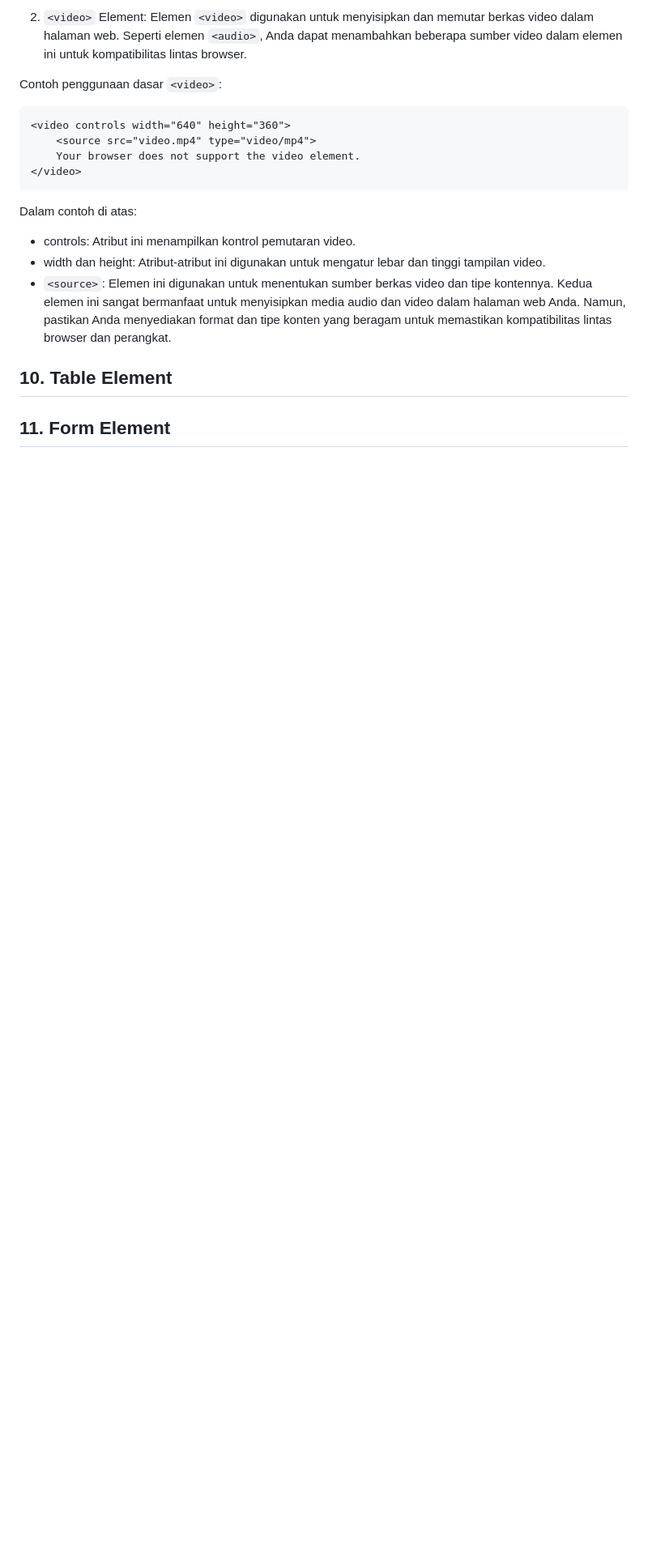
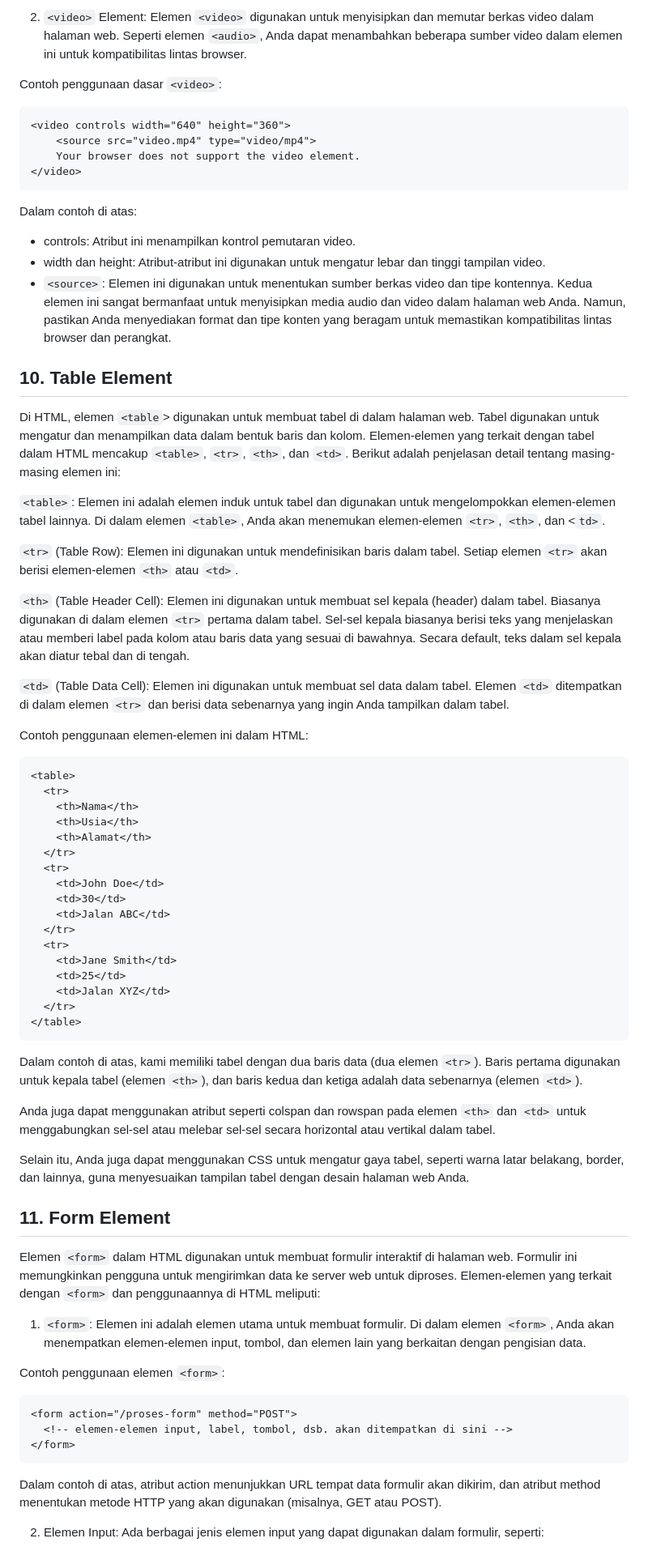
Before and after one commit to codelearnid/SI201410-Object-Oriented-Programming, a Markdown page: Module/Minggu 1/1.Zero to Hero HTML.md, the part around one of its changes. Shown at 81% size. Rendered like a GitHub page; blank space fills up the shorter version.

Commit message:
Update materi minggu ke 1 sampai Form Element

````diff
--- a/Module/Minggu 1/1.Zero to Hero HTML.md
+++ b/Module/Minggu 1/1.Zero to Hero HTML.md
@@ -526,7 +526,58 @@ Dalam contoh di atas:
 Kedua elemen ini sangat bermanfaat untuk menyisipkan media audio dan video dalam halaman web Anda. Namun, pastikan Anda menyediakan format dan tipe konten yang beragam untuk memastikan kompatibilitas lintas browser dan perangkat.
 
 
-
 ## 10. Table Element
 
+Di HTML, elemen ``<table``> digunakan untuk membuat tabel di dalam halaman web. Tabel digunakan untuk mengatur dan menampilkan data dalam bentuk baris dan kolom. Elemen-elemen yang terkait dengan tabel dalam HTML mencakup ``<table>``, ``<tr>``, ``<th>``, dan ``<td>``. Berikut adalah penjelasan detail tentang masing-masing elemen ini:
+
+``<table>``: Elemen ini adalah elemen induk untuk tabel dan digunakan untuk mengelompokkan elemen-elemen tabel lainnya. Di dalam elemen ``<table>``, Anda akan menemukan elemen-elemen ``<tr>``, ``<th>``, dan <``td>``.
+
+``<tr>`` (Table Row): Elemen ini digunakan untuk mendefinisikan baris dalam tabel. Setiap elemen ``<tr>`` akan berisi elemen-elemen ``<th>`` atau ``<td>``.
+
+``<th>`` (Table Header Cell): Elemen ini digunakan untuk membuat sel kepala (header) dalam tabel. Biasanya digunakan di dalam elemen ``<tr>`` pertama dalam tabel. Sel-sel kepala biasanya berisi teks yang menjelaskan atau memberi label pada kolom atau baris data yang sesuai di bawahnya. Secara default, teks dalam sel kepala akan diatur tebal dan di tengah.
+
+``<td>`` (Table Data Cell): Elemen ini digunakan untuk membuat sel data dalam tabel. Elemen ``<td>`` ditempatkan di dalam elemen ``<tr>`` dan berisi data sebenarnya yang ingin Anda tampilkan dalam tabel.
+
+Contoh penggunaan elemen-elemen ini dalam HTML:
+```html
+<table>
+  <tr>
+    <th>Nama</th>
+    <th>Usia</th>
+    <th>Alamat</th>
+  </tr>
+  <tr>
+    <td>John Doe</td>
+    <td>30</td>
+    <td>Jalan ABC</td>
+  </tr>
+  <tr>
+    <td>Jane Smith</td>
+    <td>25</td>
+    <td>Jalan XYZ</td>
+  </tr>
+</table>
+```
+
+Dalam contoh di atas, kami memiliki tabel dengan dua baris data (dua elemen ``<tr>``). Baris pertama digunakan untuk kepala tabel (elemen ``<th>``), dan baris kedua dan ketiga adalah data sebenarnya (elemen ``<td>``).
+
+Anda juga dapat menggunakan atribut seperti colspan dan rowspan pada elemen ``<th>`` dan ``<td>`` untuk menggabungkan sel-sel atau melebar sel-sel secara horizontal atau vertikal dalam tabel.
+
+Selain itu, Anda juga dapat menggunakan CSS untuk mengatur gaya tabel, seperti warna latar belakang, border, dan lainnya, guna menyesuaikan tampilan tabel dengan desain halaman web Anda.
+
 ## 11. Form Element
+
+Elemen ``<form>`` dalam HTML digunakan untuk membuat formulir interaktif di halaman web. Formulir ini memungkinkan pengguna untuk mengirimkan data ke server web untuk diproses. Elemen-elemen yang terkait dengan ``<form>`` dan penggunaannya di HTML meliputi:
+
+1. ``<form>``: Elemen ini adalah elemen utama untuk membuat formulir. Di dalam elemen ``<form>``, Anda akan menempatkan elemen-elemen input, tombol, dan elemen lain yang berkaitan dengan pengisian data.
+
+Contoh penggunaan elemen ``<form>``:
+```html
+<form action="/proses-form" method="POST">
+  <!-- elemen-elemen input, label, tombol, dsb. akan ditempatkan di sini -->
+</form>
+```
+Dalam contoh di atas, atribut action menunjukkan URL tempat data formulir akan dikirim, dan atribut method menentukan metode HTTP yang akan digunakan (misalnya, GET atau POST).
+
+2. Elemen Input: Ada berbagai jenis elemen input yang dapat digunakan dalam formulir, seperti:
+
````
Also changed, not shown: other parts of Module/Minggu 1/1.Zero to Hero HTML.md (+33 -1 lines).
